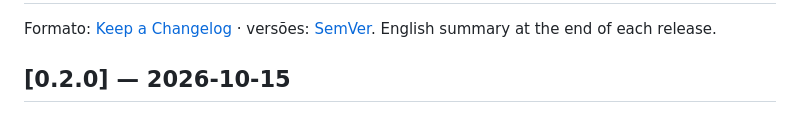
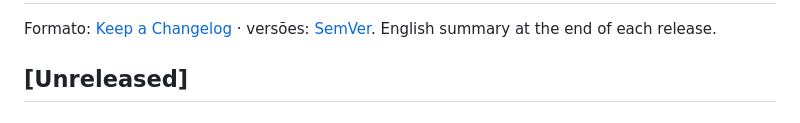
Before and after one commit to renatobardi/hanko, a Markdown page: CHANGELOG.md, the part around one of its changes. GitHub-like rendering.

```diff
--- a/CHANGELOG.md
+++ b/CHANGELOG.md
@@ -3,5 +3,5 @@
 Formato: [Keep a Changelog](https://keepachangelog.com/pt-BR/1.1.0/) · versões: [SemVer](https://semver.org/lang/pt-BR/).
 English summary at the end of each release.
 
-## [0.2.0] — 2026-10-15
+## [Unreleased]
 
```
Also changed, not shown: other parts of CHANGELOG.md (+3 -1 lines).
